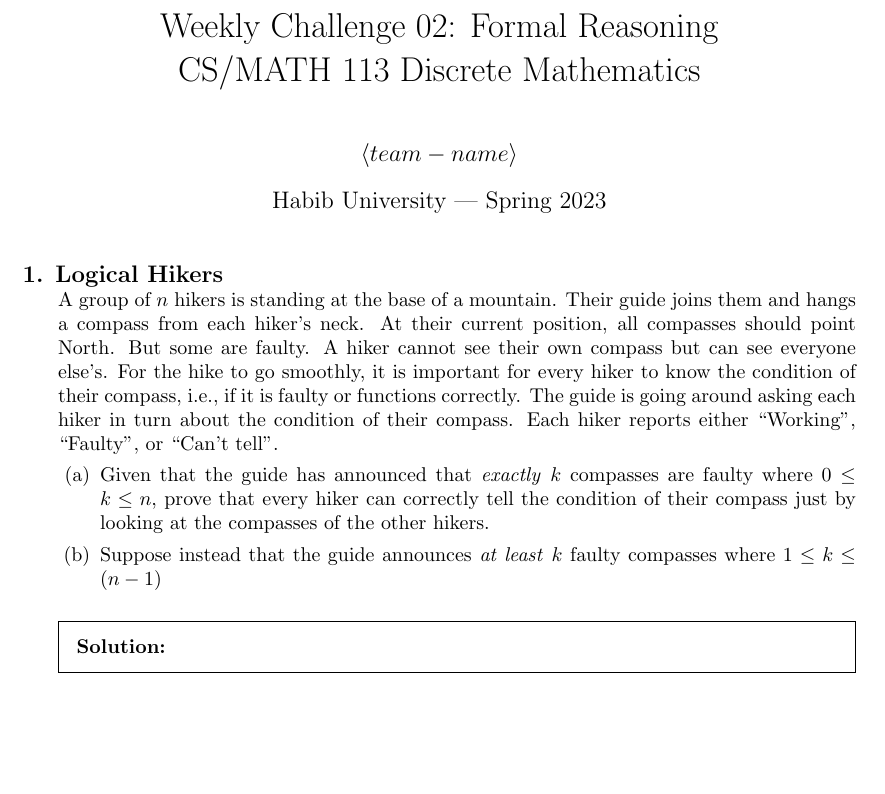
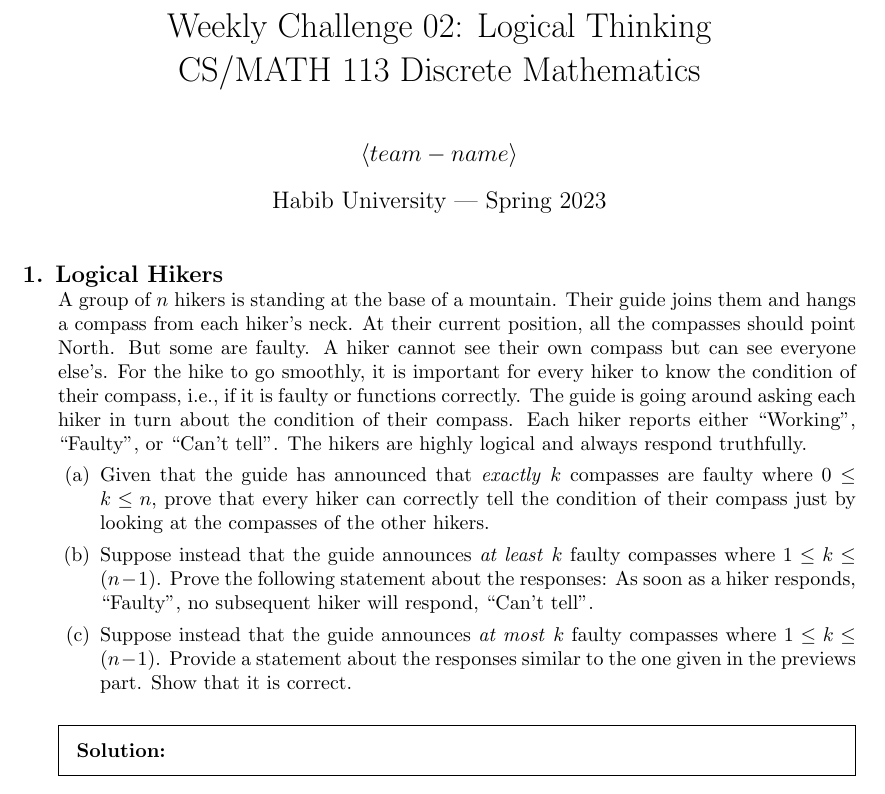
Before and after one commit to savvy-tech-bySF/wc02, a LaTeX problem sheet (wc02.tex): part of the page, cut so that both start at the same text. Compiled offline with pdfLaTeX.

Commit message:
updated write-up

```diff
--- a/wc02.tex
+++ b/wc02.tex
@@ -7,7 +7,7 @@
 
 \printanswers
 
-\title{Weekly Challenge 02: Formal Reasoning\\CS/MATH 113 Discrete Mathematics}
+\title{Weekly Challenge 02: Logical Thinking\\CS/MATH 113 Discrete Mathematics}
 \author{$\langle team-name \rangle$}  % <== for grading, replace with your team name, e.g. q1-team-420
 \date{Habib University | Spring 2023}
 
@@ -19,38 +19,18 @@
 
 \begin{questions}
 
-\titledquestion{Logical Hikers}
-A group of $n$ hikers is standing at the base of a mountain. Their guide joins them and hangs a compass from each hiker's neck. At their current position, all compasses should point North. But some are faulty. A hiker cannot see their own compass but can see everyone else's. For the hike to go smoothly, it is important for every hiker to know the condition of their compass, i.e., if it is faulty or functions correctly. The guide is going around asking each hiker in turn about the condition of their compass. Each hiker reports either ``Working'', ``Faulty'', or ``Can't tell''.
+  \titledquestion{Logical Hikers}
+  A group of $n$ hikers is standing at the base of a mountain. Their guide joins them and hangs a compass from each hiker's neck. At their current position, all the compasses should point North. But some are faulty. A hiker cannot see their own compass but can see everyone else's. For the hike to go smoothly, it is important for every hiker to know the condition of their compass, i.e., if it is faulty or functions correctly. The guide is going around asking each hiker in turn about the condition of their compass. Each hiker reports either ``Working'', ``Faulty'', or ``Can't tell''. The hikers are highly logical and always respond truthfully.
 
-\begin{parts}
-  \part Given that the guide has announced that \textit{exactly} $k$ compasses are faulty where $0\leq k \leq n$, prove that every hiker can correctly tell the condition of their compass just by looking at the compasses of the other hikers.
-  \part Suppose instead that the guide announces \textit{at least} $k$ faulty compasses where $1\leq k \leq (n-1)$
-\end{parts}
+  \begin{parts}
+    \part Given that the guide has announced that \textit{exactly} $k$ compasses are faulty where $0\leq k \leq n$, prove that every hiker can correctly tell the condition of their compass just by looking at the compasses of the other hikers.
+    \part Suppose instead that the guide announces \textit{at least} $k$ faulty compasses where $1\leq k \leq (n-1)$. Prove the following statement about the responses: As soon as a hiker responds, ``Faulty'', no subsequent hiker will respond, ``Can't tell''.
+    \part Suppose instead that the guide announces \textit{at most} $k$ faulty compasses where $1\leq k \leq (n-1)$. Provide a statement about the responses similar to the one given in the previews part. Show that it is correct.
+  \end{parts}
 
-% the group with a bag of compasses and informs the
-% hikers that each compass is either working or broken. Then walking behind the hikers, he places a compass in each hiker's pocket. No hiker can see the
-% condition of their compass, but they can see every other hiker's compass if they take it out to check. We suppose that all the compasses are working.
-% Now the guide states that the hiker who can correctly identify the condition of their compass will lead the group, and any hiker who is incorrect will
-% have to carry the extra load to discourage guessing. The guide then progresses repeatedly around the circle, asking each hiker in turn whether they would
-% like to state the condition of their compass.
-
-
-% \begin{parts}
-%   \part Will any hiker ever be able to state the condition of their compass ? Justify your answer.
-%   \part Now suppose the guide announces to the group that at least one of the compasses is working and then once again progresses repeatedly around the circle asking each hiker in turn whether
-%   they would now like to state the condition of their compass. Will any hiker ever be able state the condition of their compass ? Justify your answer.
-
-% \end{parts}
-
-\begin{solution}
+  \begin{solution}
     % Enter your solution here.
   \end{solution}
 \end{questions}
 
-
 \end{document}
-
-%%% Local Variables:
-%%% mode: latex
-%%% TeX-master: t
-%%% End:
```
